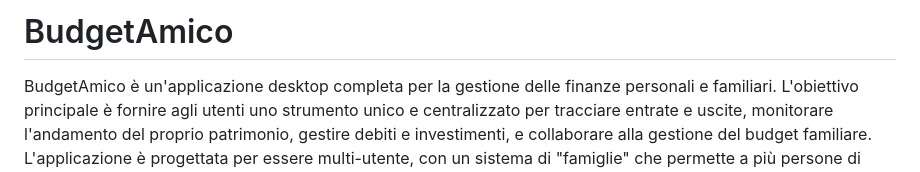
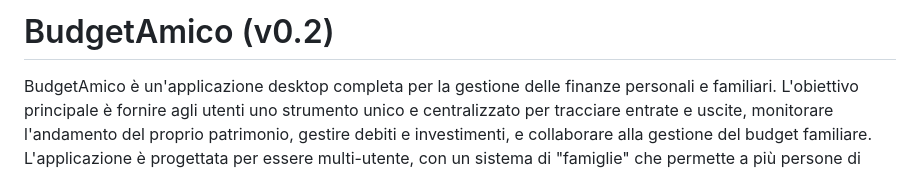
Before and after one commit to EnricoFlammini/BudgetAmico, a Markdown page: README.md, the part around the change. Drawn GitHub-style.

```diff
--- a/README.md
+++ b/README.md
@@ -1,4 +1,4 @@
-# BudgetAmico
+# BudgetAmico (v0.2)
 BudgetAmico è un'applicazione desktop completa per la gestione delle finanze personali e familiari. L'obiettivo principale è fornire agli utenti uno strumento unico e centralizzato per tracciare entrate e uscite, monitorare l'andamento del proprio patrimonio, gestire debiti e investimenti, e collaborare alla gestione del budget familiare.
 L'applicazione è progettata per essere multi-utente, con un sistema di "famiglie" che permette a più persone di condividere la visibilità su conti e spese comuni, pur mantenendo la privacy sui conti personali.
 Funzionalità Principali
```
